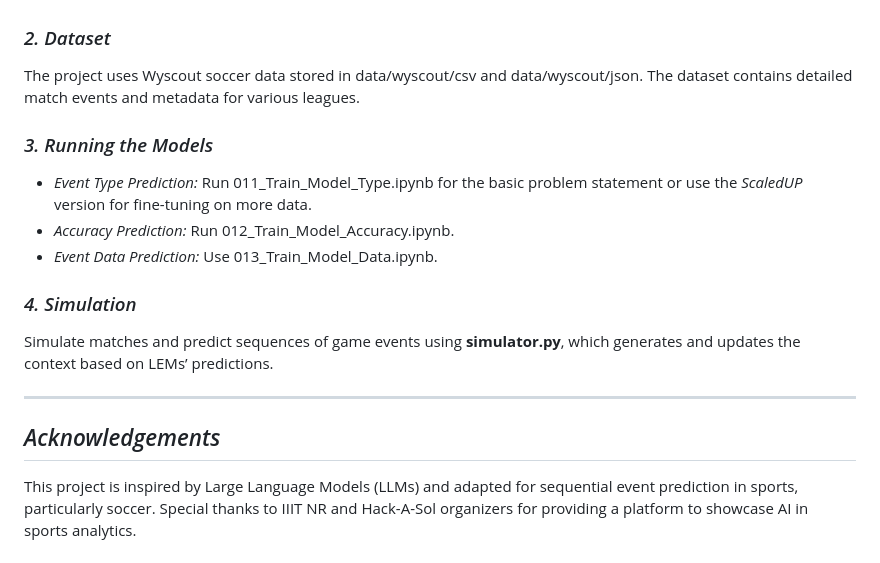
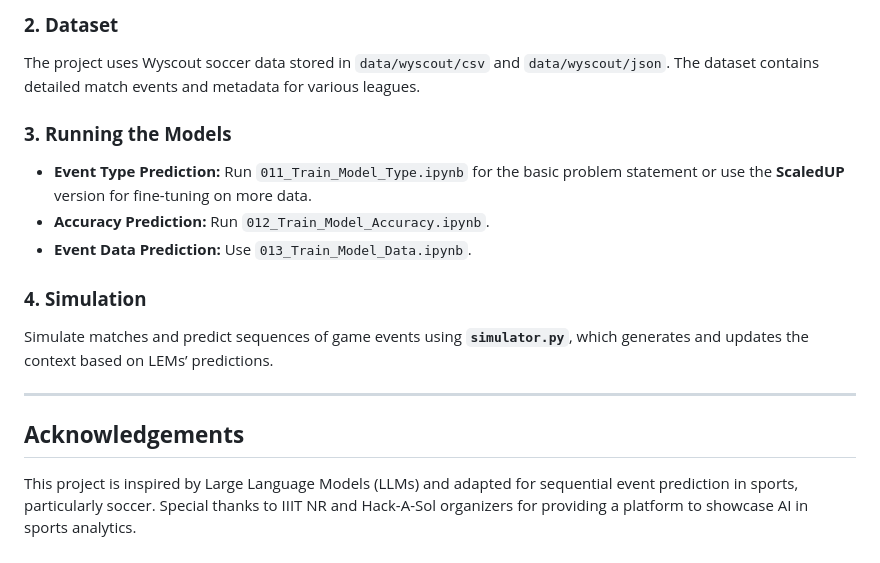
Before and after one commit to Jjateen/LEM-soccer-forecasting, a Markdown page: README.md, the part around one of its changes. Rendered like a GitHub page.

```diff
--- a/README.md
+++ b/README.md
@@ -77,19 +78,18 @@ pip install -r requirements.txt
 
+### **2. Dataset**
+The project uses Wyscout soccer data stored in `data/wyscout/csv` and `data/wyscout/json`. The dataset contains detailed match events and metadata for various leagues.
 
-### *2. Dataset*
-The project uses Wyscout soccer data stored in data/wyscout/csv and data/wyscout/json. The dataset contains detailed match events and metadata for various leagues.
+### **3. Running the Models**
+- **Event Type Prediction:** Run `011_Train_Model_Type.ipynb` for the basic problem statement or use the **ScaledUP** version for fine-tuning on more data.
+- **Accuracy Prediction:** Run `012_Train_Model_Accuracy.ipynb`.
+- **Event Data Prediction:** Use `013_Train_Model_Data.ipynb`.
 
-### *3. Running the Models*
-- *Event Type Prediction:* Run 011_Train_Model_Type.ipynb for the basic problem statement or use the *ScaledUP* version for fine-tuning on more data.
-- *Accuracy Prediction:* Run 012_Train_Model_Accuracy.ipynb.
-- *Event Data Prediction:* Use 013_Train_Model_Data.ipynb.
-
-### *4. Simulation*
-Simulate matches and predict sequences of game events using **simulator.py**, which generates and updates the context based on LEMs’ predictions.
+### **4. Simulation**
+Simulate matches and predict sequences of game events using **`simulator.py`**, which generates and updates the context based on LEMs’ predictions.
 
 ---
 
-## *Acknowledgements*
+## **Acknowledgements**
 This project is inspired by Large Language Models (LLMs) and adapted for sequential event prediction in sports, particularly soccer. Special thanks to IIIT NR and Hack-A-Sol organizers for providing a platform to showcase AI in sports analytics.
 
 ---
```
Also changed, not shown: other parts of README.md (+32 -31 lines).
